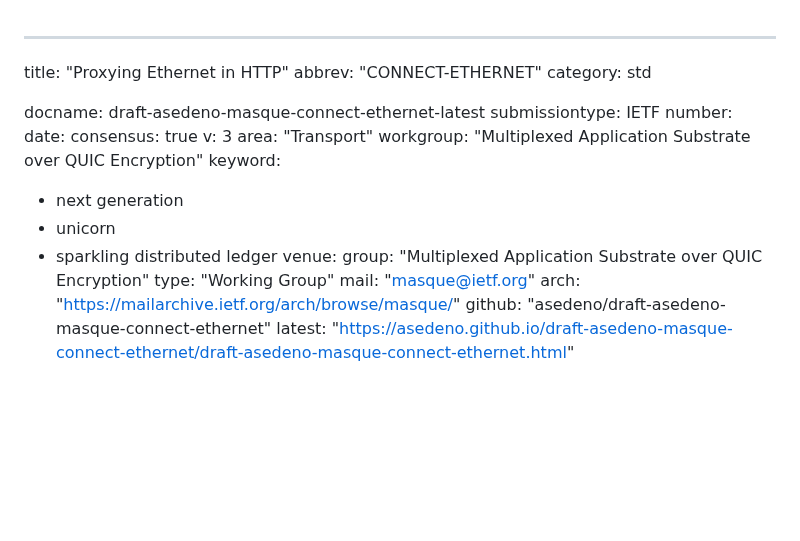
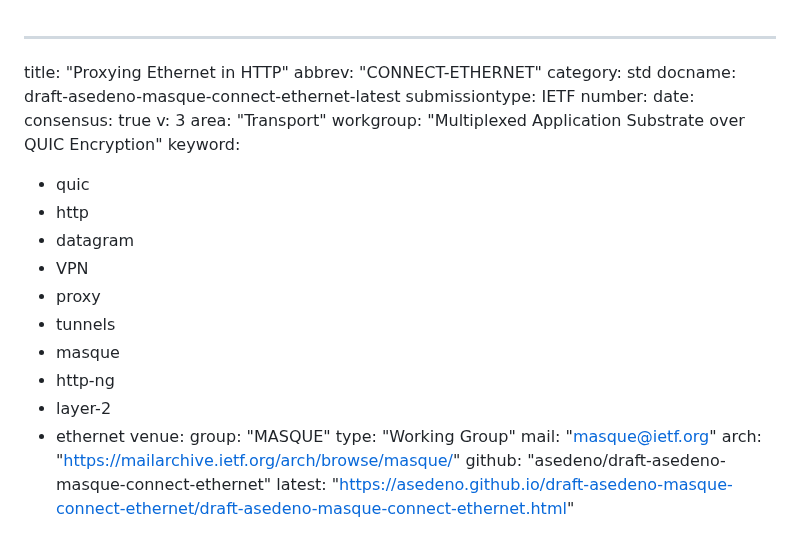
Before and after one commit to ietf-wg-masque/draft-ietf-masque-connect-ethernet, a Markdown page: draft-asedeno-masque-connect-ethernet.md, the part around the change. Rendered like a GitHub page; blank space fills up the shorter version.

Commit message:
metadata

```diff
--- a/draft-asedeno-masque-connect-ethernet.md
+++ b/draft-asedeno-masque-connect-ethernet.md
@@ -2,7 +2,6 @@
 title: "Proxying Ethernet in HTTP"
 abbrev: "CONNECT-ETHERNET"
 category: std
-
 docname: draft-asedeno-masque-connect-ethernet-latest
 submissiontype: IETF
 number:
@@ -12,11 +11,18 @@ v: 3
 area: "Transport"
 workgroup: "Multiplexed Application Substrate over QUIC Encryption"
 keyword:
- - next generation
- - unicorn
- - sparkling distributed ledger
+ - quic
+ - http
+ - datagram
+ - VPN
+ - proxy
+ - tunnels
+ - masque
+ - http-ng
+ - layer-2
+ - ethernet
 venue:
-  group: "Multiplexed Application Substrate over QUIC Encryption"
+  group: "MASQUE"
   type: "Working Group"
   mail: "masque@ietf.org"
   arch: "https://mailarchive.ietf.org/arch/browse/masque/"
```
